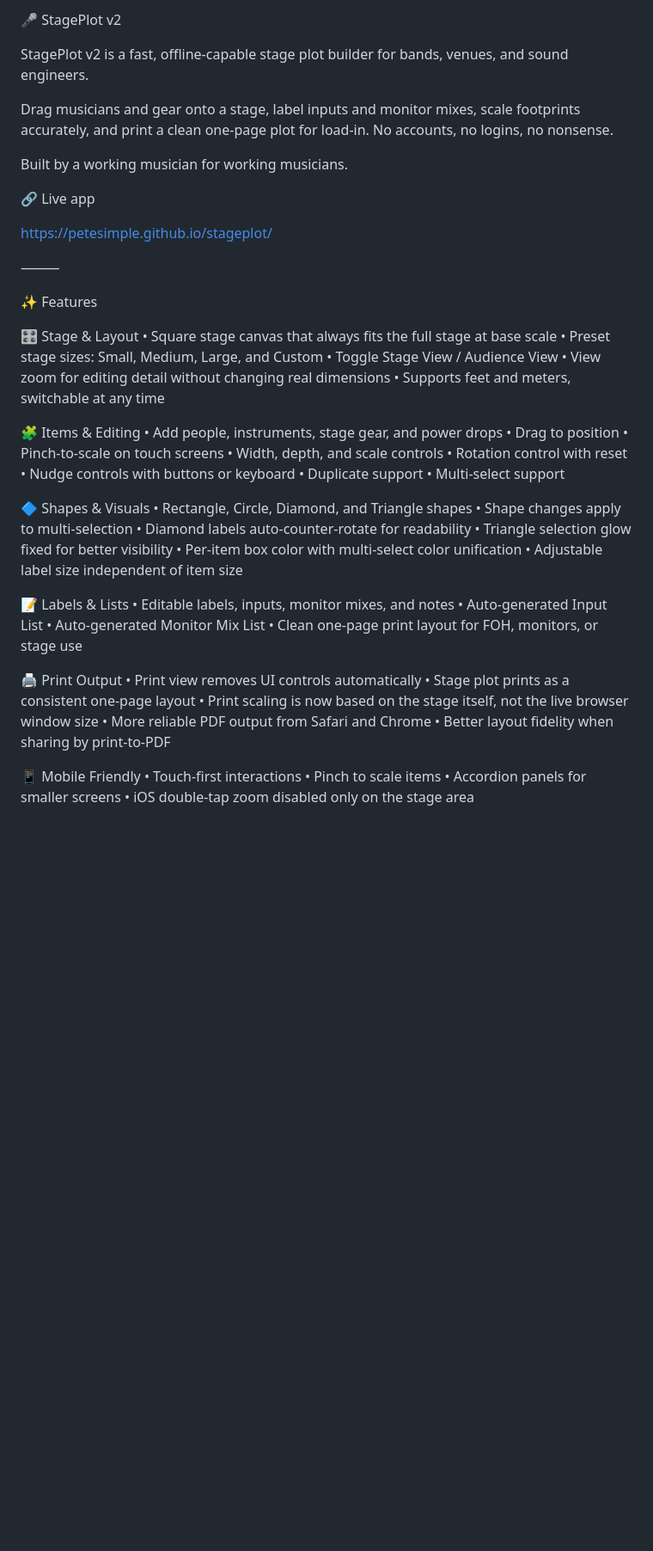
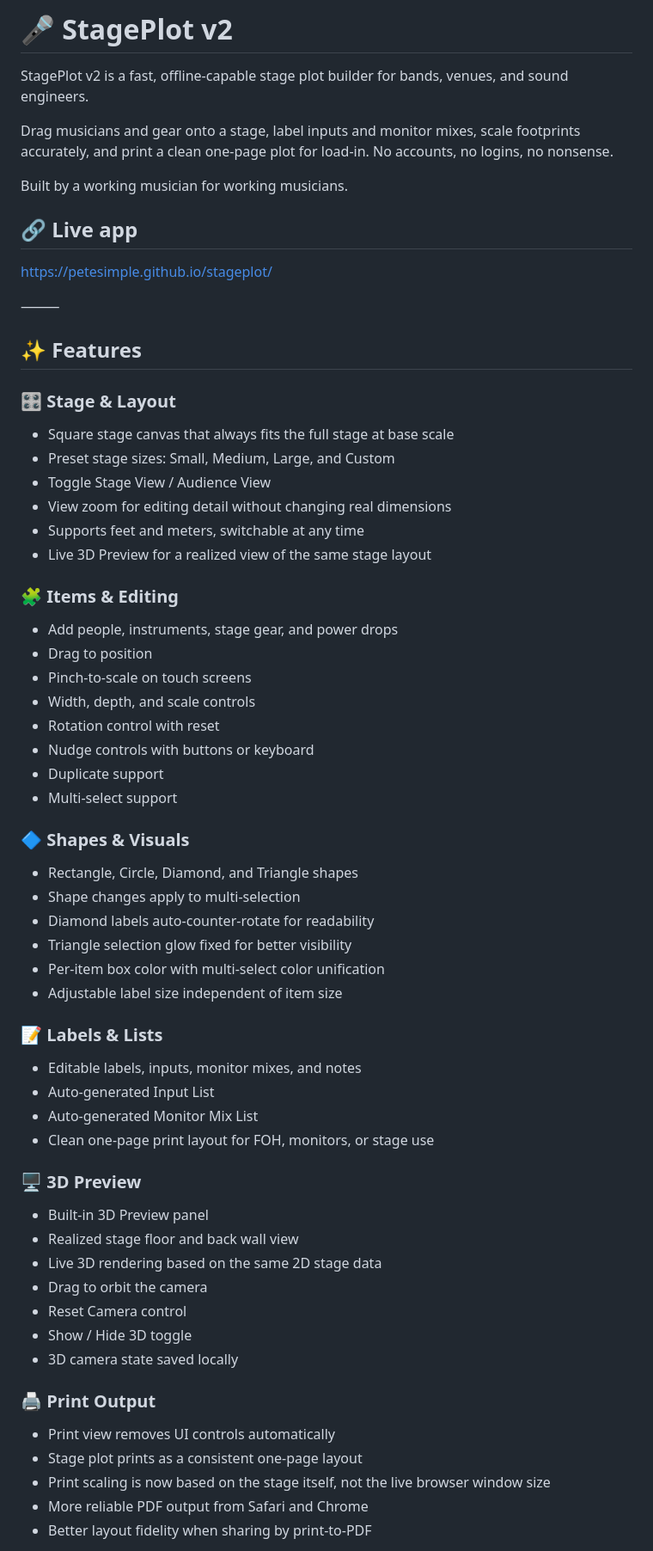
Before and after one commit to petesimple/stageplot, a Markdown page: README.md, the part around one of its changes. Shown at 86% size. Rendered like a GitHub page; blank space fills up the shorter version.

```diff
--- a/README.md
+++ b/README.md
@@ -1,4 +1,4 @@
-🎤 StagePlot v2
+# 🎤 StagePlot v2
 
 StagePlot v2 is a fast, offline-capable stage plot builder for bands, venues, and sound engineers.
 
@@ -6,55 +6,59 @@ Drag musicians and gear onto a stage, label inputs and monitor mixes, scale foot
 
 Built by a working musician for working musicians.
 
-🔗 Live app
+## 🔗 Live app
 
 https://petesimple.github.io/stageplot/
 
 ⸻
 
-✨ Features
+## ✨ Features
 
-🎛 Stage & Layout
-	•	Square stage canvas that always fits the full stage at base scale
-	•	Preset stage sizes: Small, Medium, Large, and Custom
-	•	Toggle Stage View / Audience View
-	•	View zoom for editing detail without changing real dimensions
-	•	Supports feet and meters, switchable at any time
+### 🎛 Stage & Layout
+- Square stage canvas that always fits the full stage at base scale
+- Preset stage sizes: Small, Medium, Large, and Custom
+- Toggle Stage View / Audience View
+- View zoom for editing detail without changing real dimensions
+- Supports feet and meters, switchable at any time
+- Live 3D Preview for a realized view of the same stage layout
 
-🧩 Items & Editing
-	•	Add people, instruments, stage gear, and power drops
-	•	Drag to position
-	•	Pinch-to-scale on touch screens
-	•	Width, depth, and scale controls
-	•	Rotation control with reset
-	•	Nudge controls with buttons or keyboard
-	•	Duplicate support
-	•	Multi-select support
+### 🧩 Items & Editing
+- Add people, instruments, stage gear, and power drops
+- Drag to position
+- Pinch-to-scale on touch screens
+- Width, depth, and scale controls
+- Rotation control with reset
+- Nudge controls with buttons or keyboard
+- Duplicate support
+- Multi-select support
 
-🔷 Shapes & Visuals
-	•	Rectangle, Circle, Diamond, and Triangle shapes
-	•	Shape changes apply to multi-selection
-	•	Diamond labels auto-counter-rotate for readability
-	•	Triangle selection glow fixed for better visibility
-	•	Per-item box color with multi-select color unification
-	•	Adjustable label size independent of item size
+### 🔷 Shapes & Visuals
+- Rectangle, Circle, Diamond, and Triangle shapes
+- Shape changes apply to multi-selection
+- Diamond labels auto-counter-rotate for readability
+- Triangle selection glow fixed for better visibility
+- Per-item box color with multi-select color unification
+- Adjustable label size independent of item size
 
-📝 Labels & Lists
-	•	Editable labels, inputs, monitor mixes, and notes
-	•	Auto-generated Input List
-	•	Auto-generated Monitor Mix List
-	•	Clean one-page print layout for FOH, monitors, or stage use
+### 📝 Labels & Lists
+- Editable labels, inputs, monitor mixes, and notes
+- Auto-generated Input List
+- Auto-generated Monitor Mix List
+- Clean one-page print layout for FOH, monitors, or stage use
 
-🖨 Print Output
-	•	Print view removes UI controls automatically
-	•	Stage plot prints as a consistent one-page layout
-	•	Print scaling is now based on the stage itself, not the live browser window size
-	•	More reliable PDF output from Safari and Chrome
-	•	Better layout fidelity when sharing by print-to-PDF
+### 🖥 3D Preview
+- Built-in 3D Preview panel
+- Realized stage floor and back wall view
+- Live 3D rendering based on the same 2D stage data
+- Drag to orbit the camera
+- Reset Camera control
+- Show / Hide 3D toggle
+- 3D camera state saved locally
 
-📱 Mobile Friendly
-	•	Touch-first interactions
-	•	Pinch to scale items
-	•	Accordion panels for smaller screens
-	•	iOS double-tap zoom disabled only on the stage area
+### 🖨 Print Output
+- Print view removes UI controls automatically
+- Stage plot prints as a consistent one-page layout
+- Print scaling is now based on the stage itself, not the live browser window size
+- More reliable PDF output from Safari and Chrome
+- Better layout fidelity when sharing by print-to-PDF
 
```
Also changed, not shown: other parts of README.md (+53 -36 lines).
